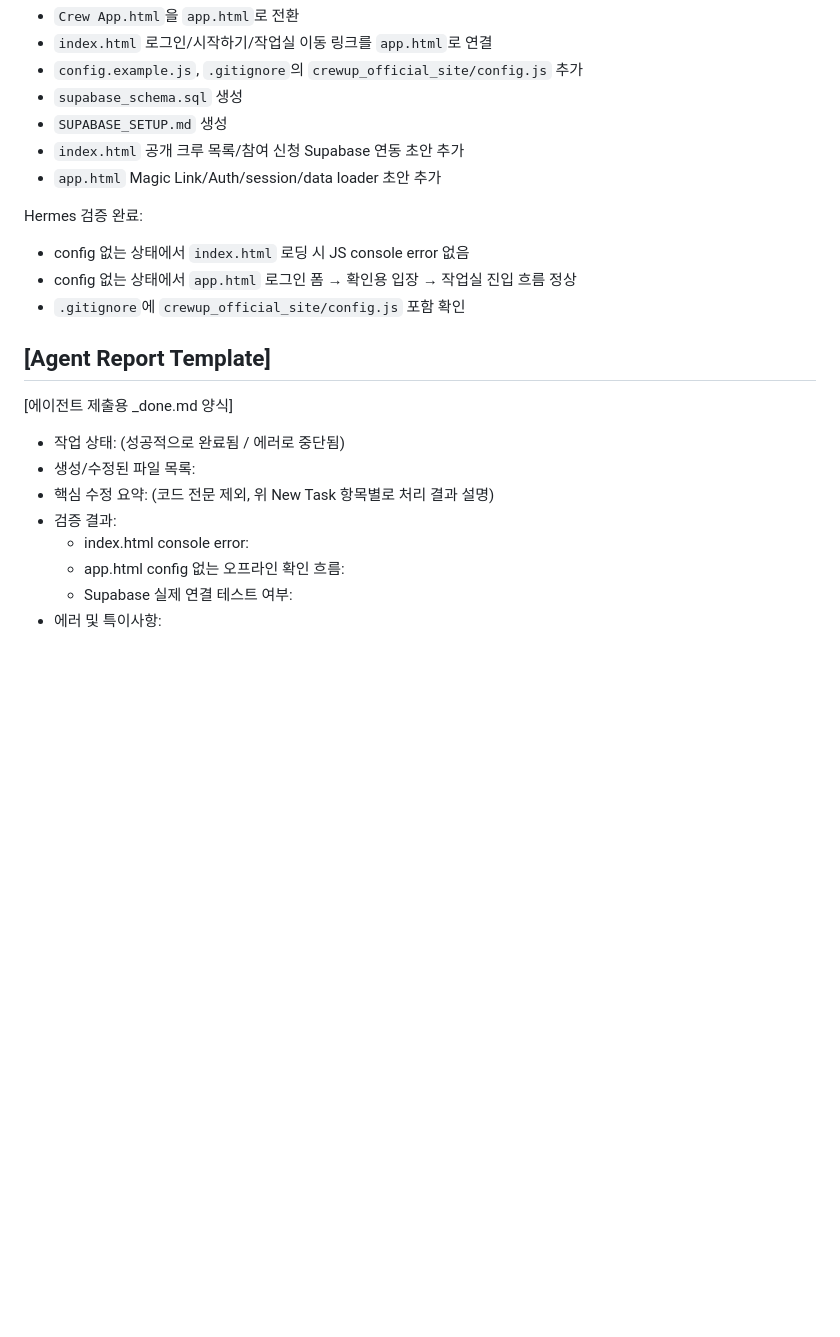
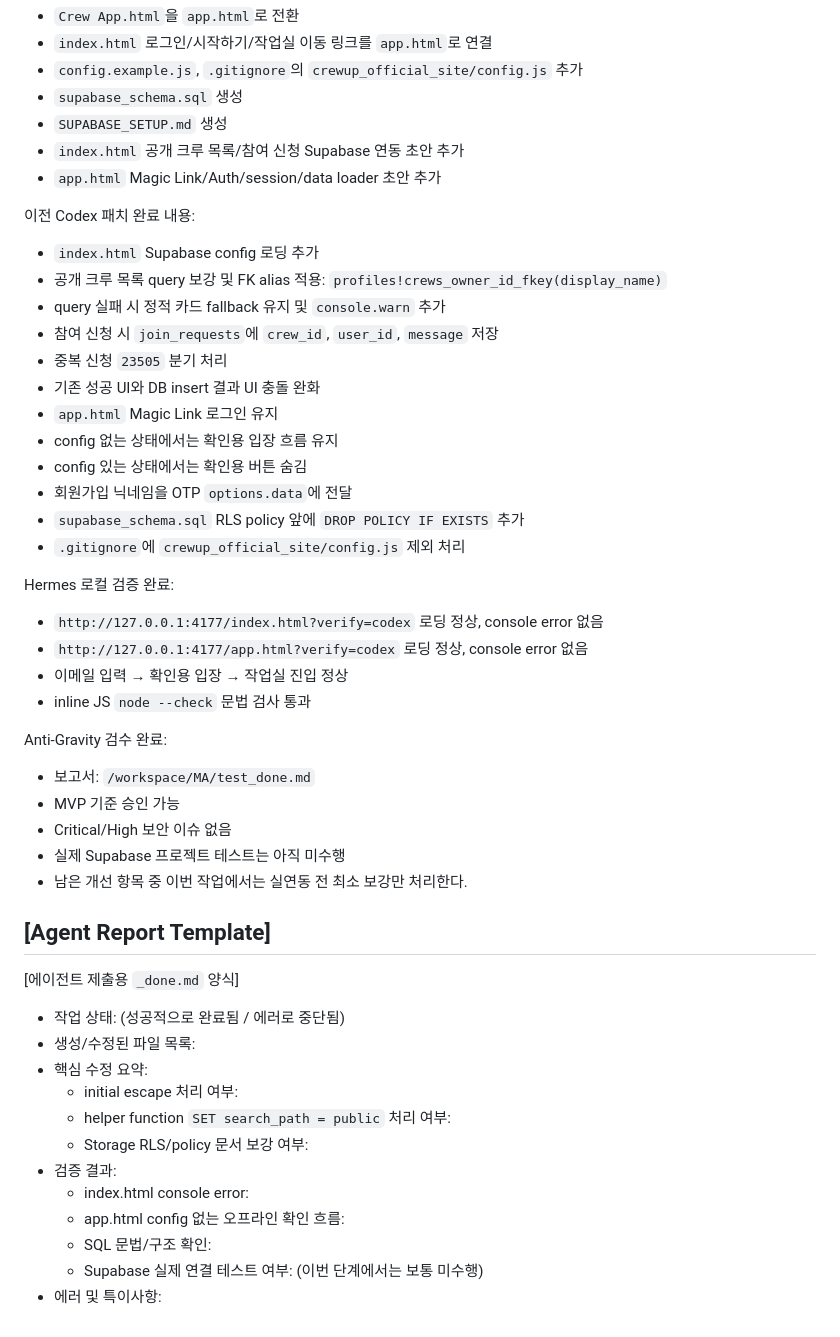
Before and after one commit to sonhojin159-ai/crewup-work, a Markdown page: sub.md, the part around one of its changes. GitHub-like rendering; blank space fills up the shorter version.

Commit message:
Update Codex instructions for CrewUp pre-link security

```diff
--- a/sub.md
+++ b/sub.md
@@ -64,18 +58,44 @@ Claude Code가 완료한 것으로 보고된 내용:
 - `index.html` 공개 크루 목록/참여 신청 Supabase 연동 초안 추가
 - `app.html` Magic Link/Auth/session/data loader 초안 추가
 
-Hermes 검증 완료:
-- config 없는 상태에서 `index.html` 로딩 시 JS console error 없음
-- config 없는 상태에서 `app.html` 로그인 폼 → 확인용 입장 → 작업실 진입 흐름 정상
-- `.gitignore`에 `crewup_official_site/config.js` 포함 확인
+이전 Codex 패치 완료 내용:
+- `index.html` Supabase config 로딩 추가
+- 공개 크루 목록 query 보강 및 FK alias 적용: `profiles!crews_owner_id_fkey(display_name)`
+- query 실패 시 정적 카드 fallback 유지 및 `console.warn` 추가
+- 참여 신청 시 `join_requests`에 `crew_id`, `user_id`, `message` 저장
+- 중복 신청 `23505` 분기 처리
+- 기존 성공 UI와 DB insert 결과 UI 충돌 완화
+- `app.html` Magic Link 로그인 유지
+- config 없는 상태에서는 확인용 입장 흐름 유지
+- config 있는 상태에서는 확인용 버튼 숨김
+- 회원가입 닉네임을 OTP `options.data`에 전달
+- `supabase_schema.sql` RLS policy 앞에 `DROP POLICY IF EXISTS` 추가
+- `.gitignore`에 `crewup_official_site/config.js` 제외 처리
+
+Hermes 로컬 검증 완료:
+- `http://127.0.0.1:4177/index.html?verify=codex` 로딩 정상, console error 없음
+- `http://127.0.0.1:4177/app.html?verify=codex` 로딩 정상, console error 없음
+- 이메일 입력 → 확인용 입장 → 작업실 진입 정상
+- inline JS `node --check` 문법 검사 통과
+
+Anti-Gravity 검수 완료:
+- 보고서: `/workspace/MA/test_done.md`
+- MVP 기준 승인 가능
+- Critical/High 보안 이슈 없음
+- 실제 Supabase 프로젝트 테스트는 아직 미수행
+- 남은 개선 항목 중 이번 작업에서는 실연동 전 최소 보강만 처리한다.
 
 ## [Agent Report Template]
-[에이전트 제출용 _done.md 양식]
+[에이전트 제출용 `_done.md` 양식]
 - 작업 상태: (성공적으로 완료됨 / 에러로 중단됨)
 - 생성/수정된 파일 목록:
-- 핵심 수정 요약: (코드 전문 제외, 위 New Task 항목별로 처리 결과 설명)
+- 핵심 수정 요약:
+  - initial escape 처리 여부:
+  - helper function `SET search_path = public` 처리 여부:
+  - Storage RLS/policy 문서 보강 여부:
 - 검증 결과:
   - index.html console error:
   - app.html config 없는 오프라인 확인 흐름:
-  - Supabase 실제 연결 테스트 여부:
+  - SQL 문법/구조 확인:
+  - Supabase 실제 연결 테스트 여부: (이번 단계에서는 보통 미수행)
 - 에러 및 특이사항:
```
Also changed, not shown: other parts of sub.md (+37 -43 lines).
